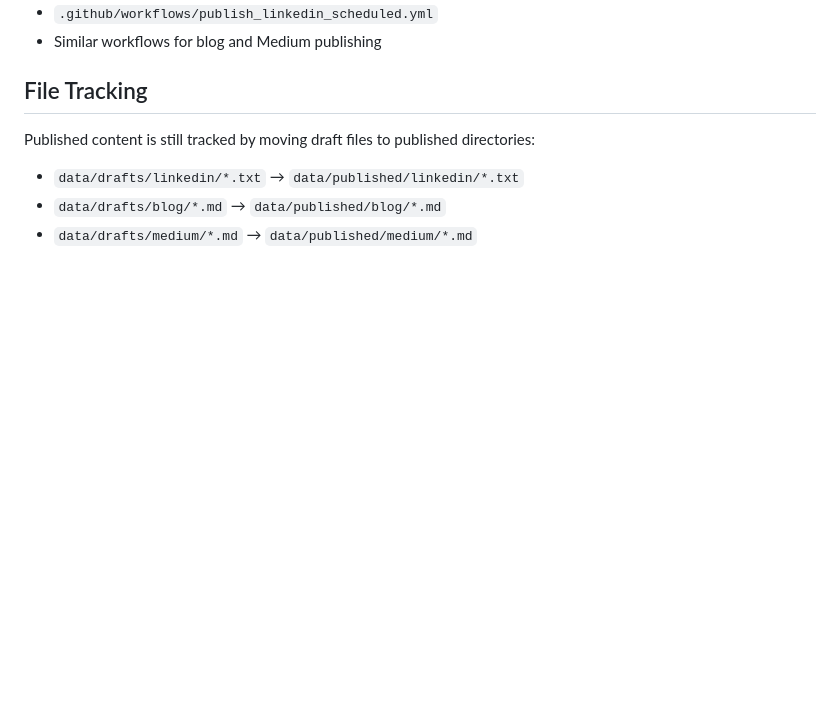
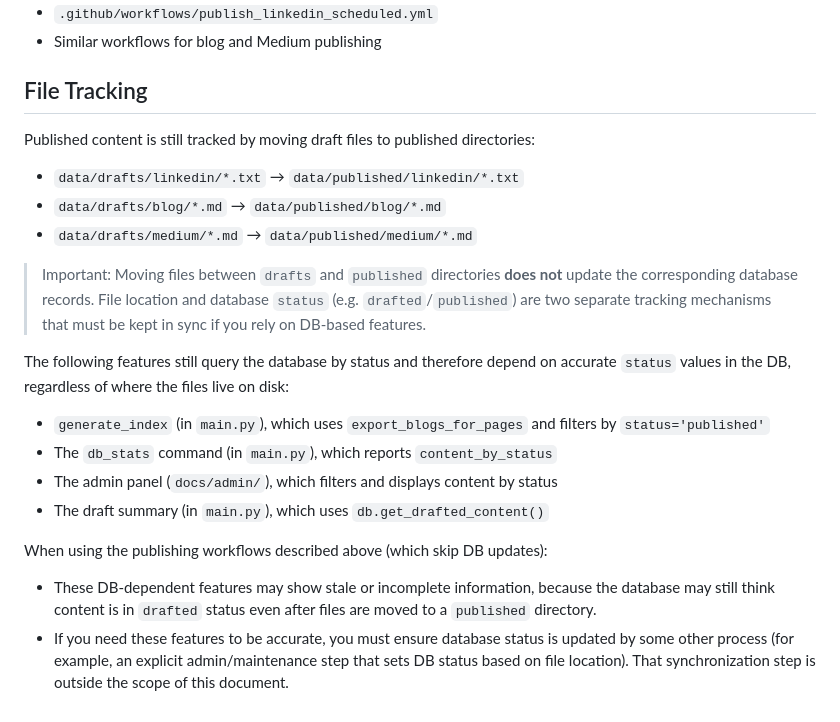
Before and after one commit to krpraveen0/auto_blog, a Markdown page: PUBLISHING_WITHOUT_DB.md, the part around the change. GitHub-like rendering; blank space fills up the shorter version.

Commit message:
Update PUBLISHING_WITHOUT_DB.md
Co-authored-by: Copilot <175728472+Copilot@users.noreply.github.com>

```diff
--- a/PUBLISHING_WITHOUT_DB.md
+++ b/PUBLISHING_WITHOUT_DB.md
@@ -77,3 +77,23 @@ Published content is still tracked by moving draft files to published directorie
 - `data/drafts/linkedin/*.txt` → `data/published/linkedin/*.txt`
 - `data/drafts/blog/*.md` → `data/published/blog/*.md`
 - `data/drafts/medium/*.md` → `data/published/medium/*.md`
+
+> Important: Moving files between `drafts` and `published` directories **does not** update the
+> corresponding database records. File location and database `status` (e.g. `drafted`/`published`)
+> are two separate tracking mechanisms that must be kept in sync if you rely on DB‑based features.
+
+The following features still query the database by status and therefore depend on accurate
+`status` values in the DB, regardless of where the files live on disk:
+
+- `generate_index` (in `main.py`), which uses `export_blogs_for_pages` and filters by `status='published'`
+- The `db_stats` command (in `main.py`), which reports `content_by_status`
+- The admin panel (`docs/admin/`), which filters and displays content by status
+- The draft summary (in `main.py`), which uses `db.get_drafted_content()`
+
+When using the publishing workflows described above (which skip DB updates):
+
+- These DB‑dependent features may show stale or incomplete information, because the database
+  may still think content is in `drafted` status even after files are moved to a `published` directory.
+- If you need these features to be accurate, you must ensure database status is updated by some
+  other process (for example, an explicit admin/maintenance step that sets DB status based on
+  file location). That synchronization step is outside the scope of this document.
```
